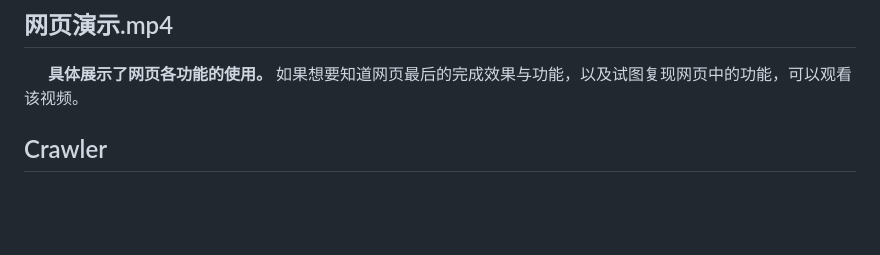
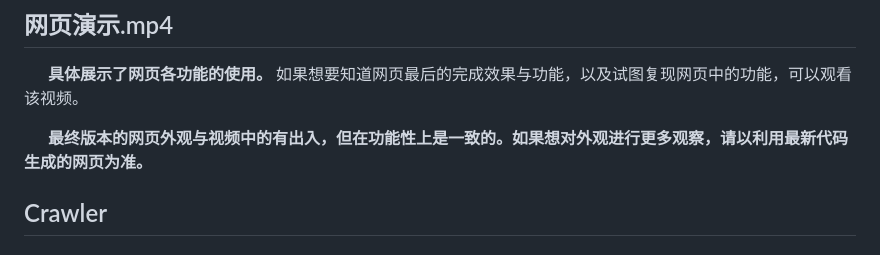
Before and after one commit to HonokaKousaka/Web-Programming, a Markdown page: README.md, the part around the change. Rendered like a GitHub page; blank space fills up the shorter version.

Commit message:
Submit README.md

```diff
--- a/README.md
+++ b/README.md
@@ -17,6 +17,8 @@
 
 ## 网页演示.mp4
 &emsp;&emsp;**具体展示了网页各功能的使用。** 如果想要知道网页最后的完成效果与功能，以及试图复现网页中的功能，可以观看该视频。
+
+&emsp;&emsp;**最终版本的网页外观与视频中的有出入，但在功能性上是一致的。如果想对外观进行更多观察，请以利用最新代码生成的网页为准。**
 
 ## Crawler
 ### Crawler_ECNU_Mysql.js
```
